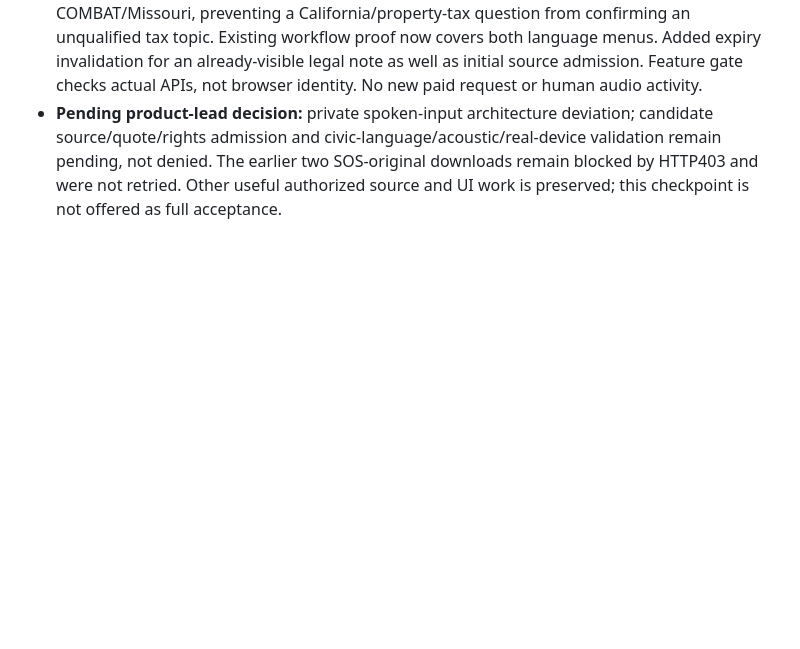
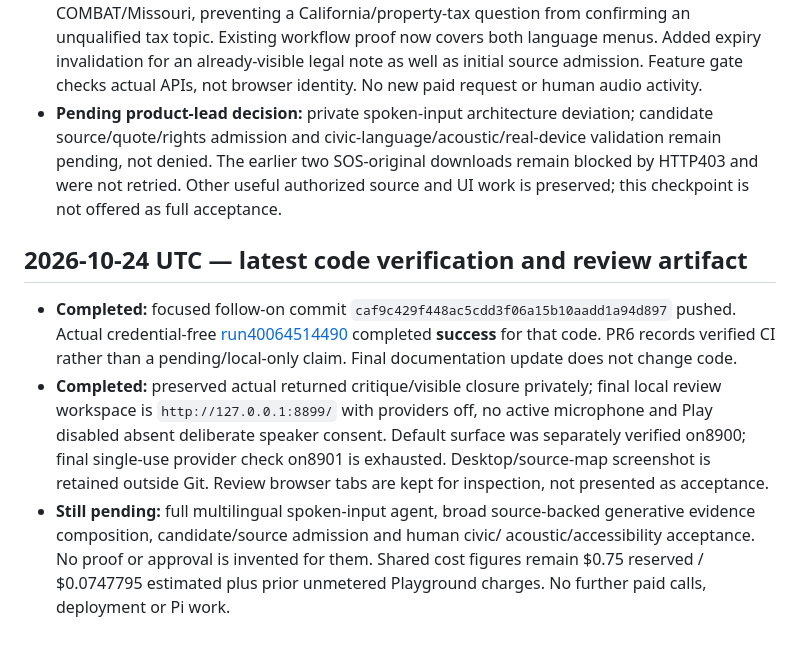
Before and after one commit to daniel-p-green/open-oracle, a Markdown page: logs.md, the part around the change. Drawn GitHub-style; blank space fills up the shorter version.

Commit message:
Record completed review closure and integration CI evidence

```diff
--- a/logs.md
+++ b/logs.md
@@ -469,3 +469,22 @@ This is a backfill, not a contemporaneous event stream.
   validation remain pending, not denied. The earlier two SOS-original downloads
   remain blocked by HTTP403 and were not retried. Other useful authorized source
   and UI work is preserved; this checkpoint is not offered as full acceptance.
+
+## 2026-10-24 UTC — latest code verification and review artifact
+
+- **Completed:** focused follow-on commit
+  `caf9c429f448ac5cdd3f06a15b10aadd1a94d897` pushed. Actual credential-free
+  [run40064514490](https://github.com/daniel-p-green/open-oracle/actions/runs/40064514490)
+  completed **success** for that code. PR6 records verified CI rather than a
+  pending/local-only claim. Final documentation update does not change code.
+- **Completed:** preserved actual returned critique/visible closure privately;
+  final local review workspace is `http://127.0.0.1:8899/` with providers off,
+  no active microphone and Play disabled absent deliberate speaker consent.
+  Default surface was separately verified on8900; final single-use provider
+  check on8901 is exhausted. Desktop/source-map screenshot is retained outside
+  Git. Review browser tabs are kept for inspection, not presented as acceptance.
+- **Still pending:** full multilingual spoken-input agent, broad source-backed
+  generative evidence composition, candidate/source admission and human civic/
+  acoustic/accessibility acceptance. No proof or approval is invented for them.
+  Shared cost figures remain $0.75 reserved / $0.0747795 estimated plus prior
+  unmetered Playground charges. No further paid calls, deployment or Pi work.
```
Also changed, not shown: docs/rebuild/CLAUDE-REVIEW-2026-10-24.md (+2 -2 lines), docs/rebuild/DEMO-ACCEPTANCE.md (+3 -2 lines).
